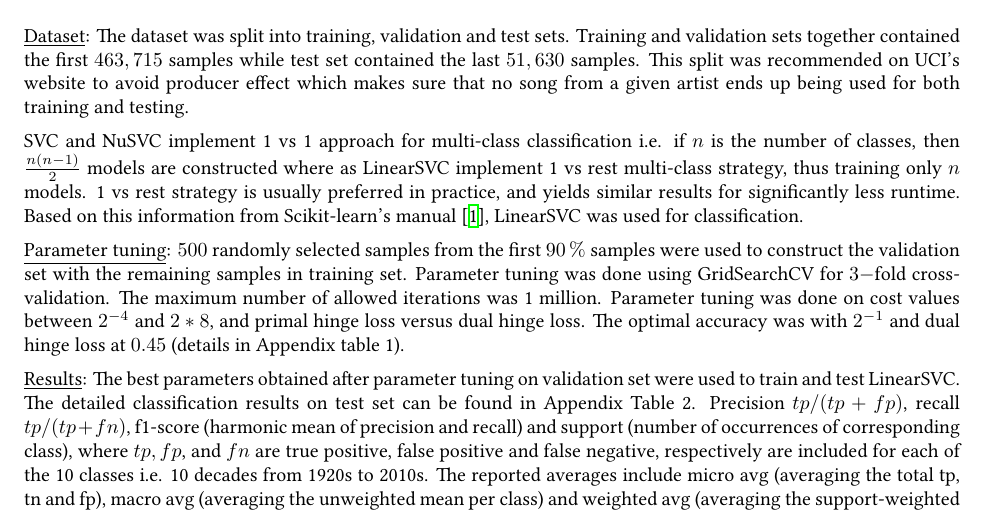
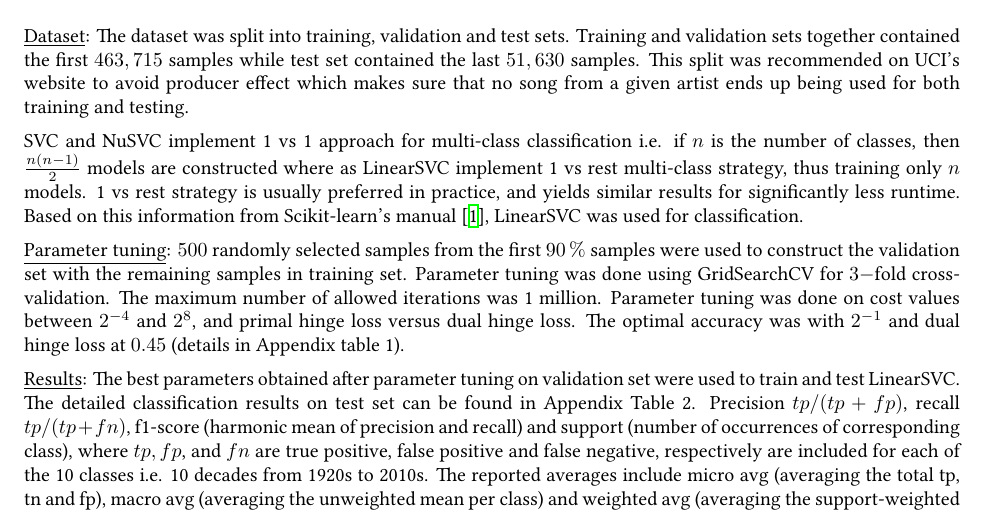
Before and after one commit to DrHooshmand/Song_Decade_Prediction, a LaTeX document (report/report.tex): part of page 1 of 4, cut so that both start at the same text. Compiled offline with XeLaTeX.

Commit message:
report updated

```diff
--- a/report/report.tex
+++ b/report/report.tex
@@ -33,7 +33,7 @@ If a classifier were to guess 2000's everytime, it would achieve $58.02\%$ ($299
 
 \noindent SVC and NuSVC implement 1 vs 1 approach for multi-class classification i.e. if $n$ is the number of classes, then $\frac{n(n-1)}{2}$ models are constructed where as LinearSVC implement 1 vs rest multi-class strategy, thus training only $n$ models. 1 vs rest strategy is usually preferred in practice, and yields similar results for significantly less runtime. Based on this information from Scikit-learn's manual \cite{buitinck2013}, LinearSVC was used for classification.
 
-\noindent  \underline{Parameter tuning}: $500$ randomly selected samples from the first $90 \, \%$ samples were used to construct the validation set with the remaining samples in training set. Parameter tuning was done using GridSearchCV for $3-$fold cross-validation. The maximum number of allowed iterations was 1 million. Parameter tuning was done on cost values between $2^{-4}$ and $2*8$, and primal hinge loss versus dual hinge loss. The optimal accuracy was with $2^{-1}$ and dual hinge loss at $0.45$ (details in Appendix table 1).
+\noindent  \underline{Parameter tuning}: $500$ randomly selected samples from the first $90 \, \%$ samples were used to construct the validation set with the remaining samples in training set. Parameter tuning was done using GridSearchCV for $3-$fold cross-validation. The maximum number of allowed iterations was 1 million. Parameter tuning was done on cost values between $2^{-4}$ and $2^8$, and primal hinge loss versus dual hinge loss. The optimal accuracy was with $2^{-1}$ and dual hinge loss at $0.45$ (details in Appendix table 1).
 
 \noindent  \underline{Results}: The best parameters obtained after parameter tuning on validation set were used to train and test LinearSVC. The detailed classification results on test set can be found in Appendix Table 2. Precision $tp/(tp+fp)$, recall $tp/(tp+fn)$, f1-score (harmonic mean of precision and recall) and support (number of occurrences of corresponding class), where $tp, fp$, and $fn$ are true positive, false positive and false negative, respectively are included for each of the 10 classes i.e. 10 decades from 1920s to 2010s. The reported averages include micro avg (averaging the total tp, tn and fp), macro avg (averaging the unweighted mean per class) and weighted avg (averaging the support-weighted mean per class). Accuracy on entire test set was $56 \%$ with a total running time (including data loading and parameter tuning) of $\sim 8$ minutes.
 
```
Also changed, not shown: report/report.pdf, 2 other files.
